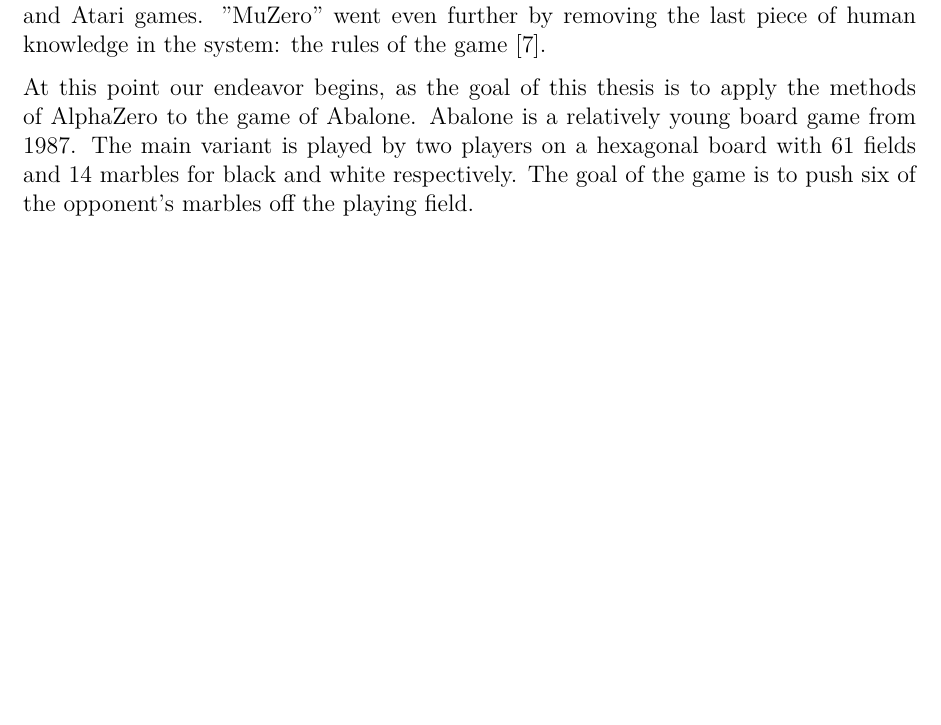
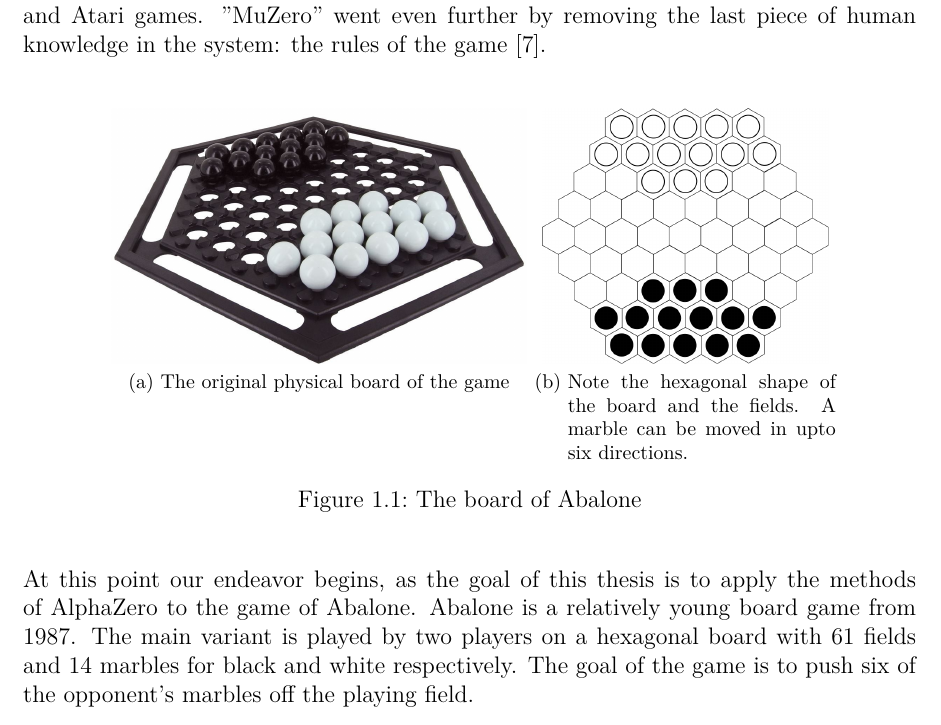
Before and after one commit to campfireman/bachelor-thesis, a LaTeX thesis (doc/thesis/main.tex, which reads doc/thesis/chapters/introduction.tex): part of page 7 of 68 before the commit and part of page 7 of 69 after it, cut so that both start at the same text, the shorter picture padded with empty space. Compiled offline with pdfLaTeX.

Commit message:
Add picture of Abalone to introduction

```diff
--- a/doc/thesis/chapters/introduction.tex
+++ b/doc/thesis/chapters/introduction.tex
@@ -17,6 +17,20 @@
 The recent success of "AlphaGo" in 2016 against the long-time world-champion Lee Sedol \cite{deepmind_match_nodate} in the game Go is a milestone that perfectly demonstrates this shift towards "bottom-up" or subsymbolic methods \cite{nilsson_artificial_1998}. The increasing availability in computational power (and data) has enabled two subsymbolic methods to find large success in unclaimed territory such as computer vision or natural language processing. Namely those are neural networks and (stochastic) gradient descent with backpropagation. Combined they provide a general function approximator that can be trained in a process akin to the learning described by Turing.
 
 In the case of Go, designing a powerful heuristic function was deemed impossible for humans. The team from DeepMind created AlphaGo using (deep) neural networks to learn an evaluation function based on a large database of expert moves. With the help of \textit{reinforcement learning} (RL) they improved this network even further by letting it play against itself. They used this trained function to then perform lookahead search on the game tree more effectively \cite{silver_mastering_2017}. Building on this success DeepMind further improved the architecture. "AlphaGo Zero" and the generalization "AlphaZero" learn without the help of the database of expert moves. AlphaZero's learning process exclusively relies on deep reinforcement learning and \textit{self-play}. Nevertheless, it surpassed the performance of AlphaGo significantly. Since then the architecture has been applied to Chess, Shogi and Atari games. "MuZero" went even further by removing the last piece of human knowledge in the system: the rules of the game \cite{schrittwieser_mastering_2020}.
+
+\begin{figure}[H]
+    \centering
+    \subfloat[The original physical board of the game]{
+        \includegraphics[height=4.5cm, keepaspectratio]{physical_abalone_board.jpg}
+    }
+    % \hfill
+    \subfloat[Note the hexagonal shape of the board and the fields. A marble can be moved in upto six directions.]{
+        \includegraphics[height=4.5cm, keepaspectratio]{abalone_board_default.png}
+    }
+    \caption{The board of Abalone}
+    \label{abalone_boards}
+\end{figure}
+
 
 At this point our endeavor begins, as the goal of this thesis is to apply the methods of AlphaZero to the game of Abalone. Abalone is a relatively young board game from 1987. The main variant is played by two players on a hexagonal board with 61 fields and 14 marbles for black and white respectively. The goal of the game is to push six of the opponent's marbles off the playing field.
 
```
Also changed, not shown: doc/figures/abalone_board.svg, doc/figures/abalone_board_default.png (added), doc/figures/physical_abalone_board.jpg (added), doc/thesis/main.pdf.
